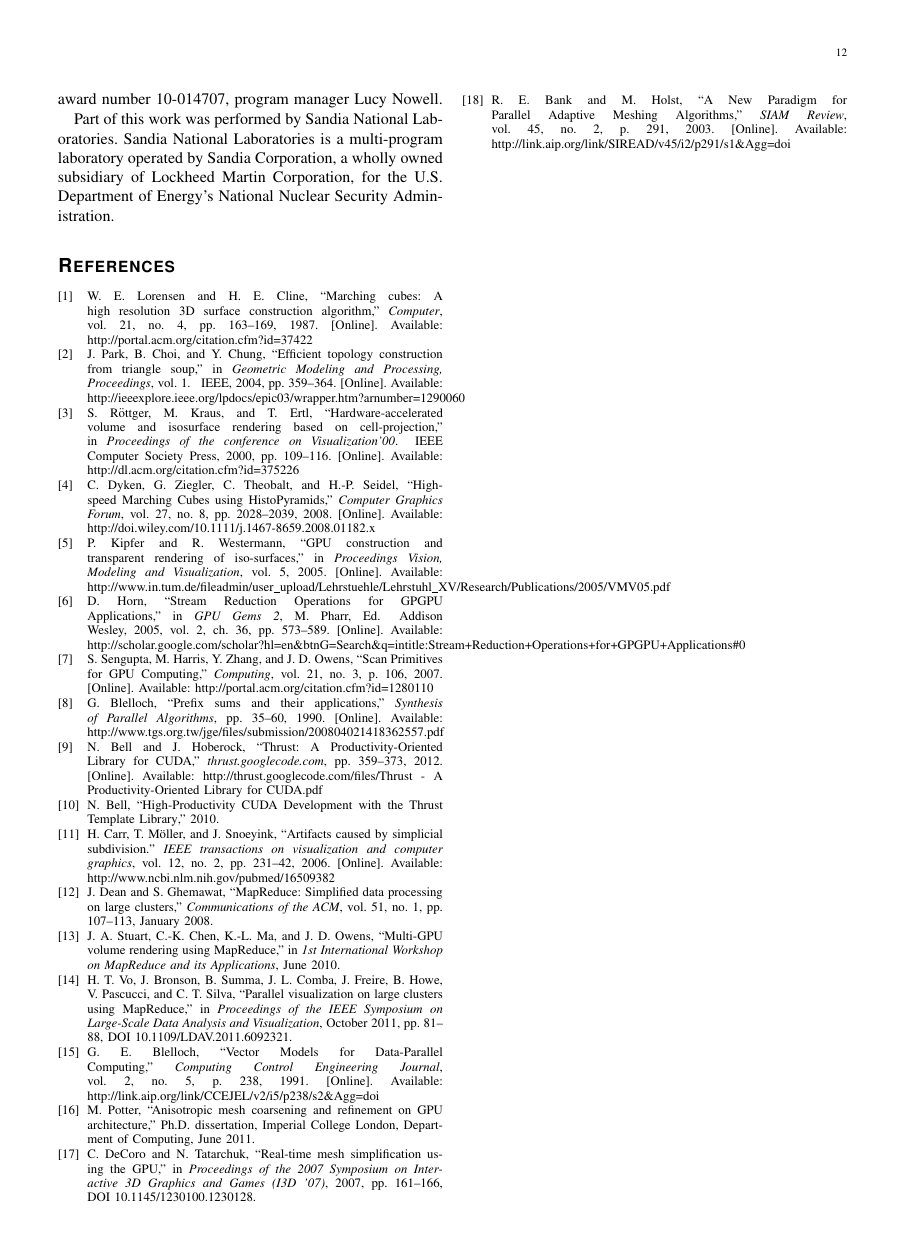
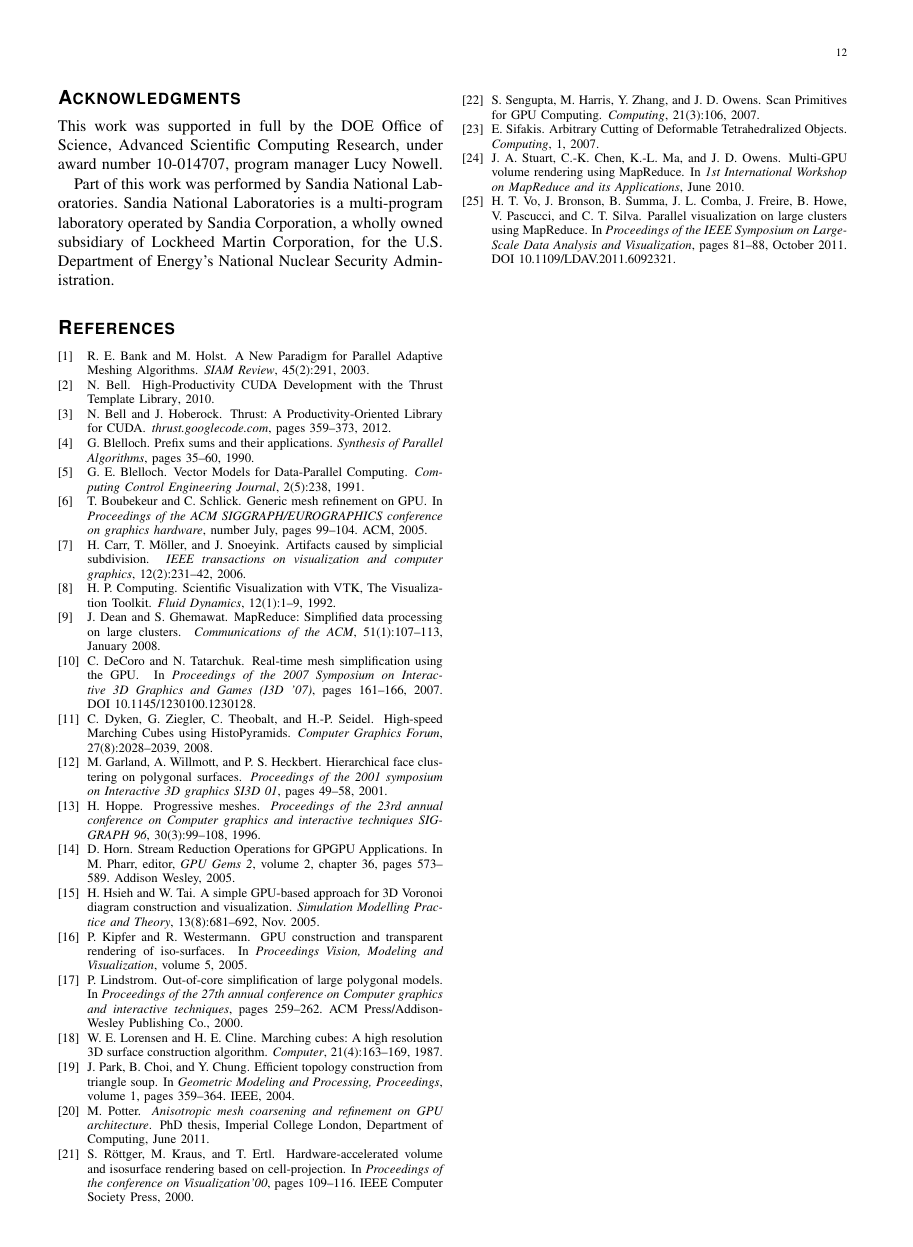
Before and after one commit to kmorel-papers/GPUCoincidentPointsPaper, a LaTeX paper (TopologyReconstruction.tex): page 12 of 12. Compiled offline with pdfLaTeX.

Commit message:
Added inline bibliography because GUMMI can't seem to find the .bib file.
also added description of provenance and its use in intro.
Still need: Methods for how it's done (small modification since we already did this), and a figure showing how to key off of geometry in Marching Cubes, dual mesh, tetrahedralization, etc.

```diff
--- a/TopologyReconstruction.tex
+++ b/TopologyReconstruction.tex
@@ -1481,7 +1477,159 @@ Part of this work was performed by Sandia National Laboratories.  Sandia Nationa
 % http://www.michaelshell.org/tex/ieeetran/bibtex/
 \bibliographystyle{IEEEtran}
 % argument is your BibTeX string definitions and bibliography database(s)
-\bibliography{IEEEabrv, ./TopologyReconstruction.bib}
+%%%%%%%\bibliography{IEEEabrv, ./TopologyReconstruction.bib}
+
+\begin{thebibliography}{10}
+
+\bibitem{Bank2003}
+R.~E. Bank and M.~Holst.
+\newblock {A New Paradigm for Parallel Adaptive Meshing Algorithms}.
+\newblock {\em SIAM Review}, 45(2):291, 2003.
+
+\bibitem{Bell2010}
+N.~Bell.
+\newblock {High-Productivity CUDA Development with the Thrust Template
+  Library}, 2010.
+
+\bibitem{Bell2012}
+N.~Bell and J.~Hoberock.
+\newblock {Thrust: A Productivity-Oriented Library for CUDA}.
+\newblock {\em thrust.googlecode.com}, pages 359--373, 2012.
+
+\bibitem{Blelloch1990}
+G.~Blelloch.
+\newblock {Prefix sums and their applications}.
+\newblock {\em Synthesis of Parallel Algorithms}, pages 35--60, 1990.
+
+\bibitem{Blelloch1991}
+G.~E. Blelloch.
+\newblock {Vector Models for Data-Parallel Computing}.
+\newblock {\em Computing Control Engineering Journal}, 2(5):238, 1991.
+
+\bibitem{Boubekeur2005}
+T.~Boubekeur and C.~Schlick.
+\newblock {Generic mesh refinement on GPU}.
+\newblock In {\em Proceedings of the ACM SIGGRAPH/EUROGRAPHICS conference on
+  graphics hardware}, number July, pages 99--104. ACM, 2005.
+
+\bibitem{Carr2006}
+H.~Carr, T.~M\"{o}ller, and J.~Snoeyink.
+\newblock {Artifacts caused by simplicial subdivision.}
+\newblock {\em IEEE transactions on visualization and computer graphics},
+  12(2):231--42, 2006.
+
+\bibitem{Computing1992}
+H.~P. Computing.
+\newblock {Scientific Visualization with VTK, The Visualization Toolkit}.
+\newblock {\em Fluid Dynamics}, 12(1):1--9, 1992.
+
+\bibitem{MapReduce}
+J.~Dean and S.~Ghemawat.
+\newblock {MapReduce}: Simplified data processing on large clusters.
+\newblock {\em Communications of the ACM}, 51(1):107--113, January 2008.
+
+\bibitem{DeCoro2007}
+C.~DeCoro and N.~Tatarchuk.
+\newblock Real-time mesh simplification using the {GPU}.
+\newblock In {\em Proceedings of the 2007 Symposium on Interactive 3D Graphics
+  and Games (I3D '07)}, pages 161--166, 2007.
+\newblock {DOI}~10.1145/1230100.1230128.
+
+\bibitem{Dyken2008}
+C.~Dyken, G.~Ziegler, C.~Theobalt, and H.-P. Seidel.
+\newblock {High-speed Marching Cubes using HistoPyramids}.
+\newblock {\em Computer Graphics Forum}, 27(8):2028--2039, 2008.
+
+\bibitem{Garland2001}
+M.~Garland, A.~Willmott, and P.~S. Heckbert.
+\newblock {Hierarchical face clustering on polygonal surfaces}.
+\newblock {\em Proceedings of the 2001 symposium on Interactive 3D graphics
+  SI3D 01}, pages 49--58, 2001.
+
+\bibitem{Hoppe1996}
+H.~Hoppe.
+\newblock {Progressive meshes}.
+\newblock {\em Proceedings of the 23rd annual conference on Computer graphics
+  and interactive techniques SIGGRAPH 96}, 30(3):99--108, 1996.
+
+\bibitem{Horn2005}
+D.~Horn.
+\newblock {Stream Reduction Operations for GPGPU Applications}.
+\newblock In M.~Pharr, editor, {\em GPU Gems 2}, volume~2, chapter~36, pages
+  573--589. Addison Wesley, 2005.
+
+\bibitem{Hsieh2005}
+H.~Hsieh and W.~Tai.
+\newblock {A simple GPU-based approach for 3D Voronoi diagram construction and
+  visualization}.
+\newblock {\em Simulation Modelling Practice and Theory}, 13(8):681--692, Nov.
+  2005.
+
+\bibitem{Kipfer2005}
+P.~Kipfer and R.~Westermann.
+\newblock {GPU construction and transparent rendering of iso-surfaces}.
+\newblock In {\em Proceedings Vision, Modeling and Visualization}, volume~5,
+  2005.
+
+\bibitem{Lindstrom2000}
+P.~Lindstrom.
+\newblock {Out-of-core simplification of large polygonal models}.
+\newblock In {\em Proceedings of the 27th annual conference on Computer
+  graphics and interactive techniques}, pages 259--262. ACM
+  Press/Addison-Wesley Publishing Co., 2000.
+
+\bibitem{Lorensen1987}
+W.~E. Lorensen and H.~E. Cline.
+\newblock {Marching cubes: A high resolution 3D surface construction
+  algorithm}.
+\newblock {\em Computer}, 21(4):163--169, 1987.
+
+\bibitem{Park}
+J.~Park, B.~Choi, and Y.~Chung.
+\newblock {Efficient topology construction from triangle soup}.
+\newblock In {\em Geometric Modeling and Processing, Proceedings}, volume~1,
+  pages 359--364. IEEE, 2004.
+
+\bibitem{Potter2011}
+M.~Potter.
+\newblock {\em Anisotropic mesh coarsening and refinement on {GPU}
+  architecture}.
+\newblock PhD thesis, Imperial College London, Department of Computing, June
+  2011.
+
+\bibitem{Rottger2000}
+S.~R\"{o}ttger, M.~Kraus, and T.~Ertl.
+\newblock {Hardware-accelerated volume and isosurface rendering based on
+  cell-projection}.
+\newblock In {\em Proceedings of the conference on Visualization'00}, pages
+  109--116. IEEE Computer Society Press, 2000.
+
+\bibitem{Sengupta2007}
+S.~Sengupta, M.~Harris, Y.~Zhang, and J.~D. Owens.
+\newblock {Scan Primitives for GPU Computing}.
+\newblock {\em Computing}, 21(3):106, 2007.
+
+\bibitem{Sifakis2007}
+E.~Sifakis.
+\newblock {Arbitrary Cutting of Deformable Tetrahedralized Objects}.
+\newblock {\em Computing}, 1, 2007.
+
+\bibitem{Stuart2010}
+J.~A. Stuart, C.-K. Chen, K.-L. Ma, and J.~D. Owens.
+\newblock Multi-{GPU} volume rendering using {MapReduce}.
+\newblock In {\em 1st International Workshop on MapReduce and its
+  Applications}, June 2010.
+
+\bibitem{Vo2011}
+H.~T. Vo, J.~Bronson, B.~Summa, J.~L. Comba, J.~Freire, B.~Howe, V.~Pascucci,
+  and C.~T. Silva.
+\newblock Parallel visualization on large clusters using {MapReduce}.
+\newblock In {\em Proceedings of the IEEE Symposium on Large-Scale Data
+  Analysis and Visualization}, pages 81--88, October 2011.
+\newblock {DOI}~10.1109/LDAV.2011.6092321.
+
+\end{thebibliography}
+
 %
 % <OR> manually copy in the resultant .bbl file
 % set second argument of \begin to the number of references
```
Also changed, not shown: TopologyReconstruction.tex (12 more changed lines).
